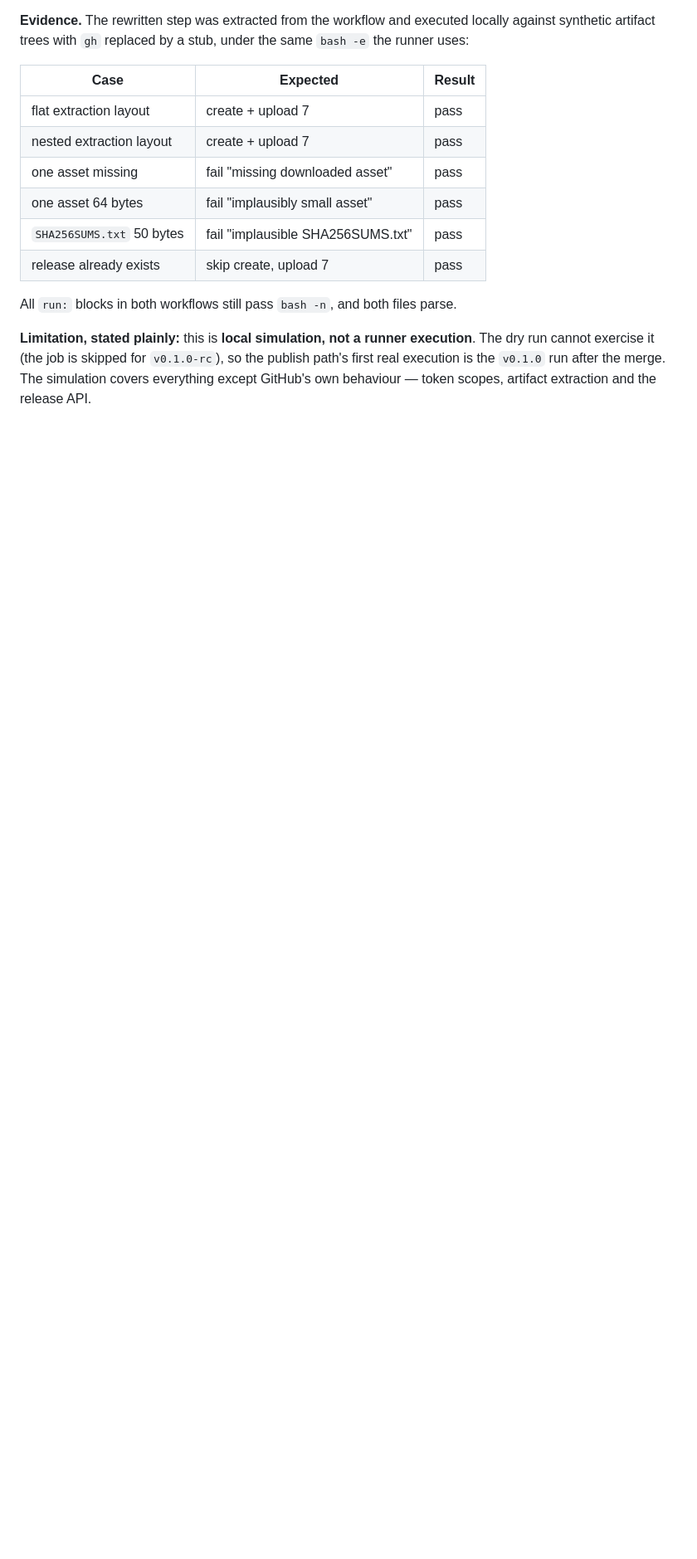
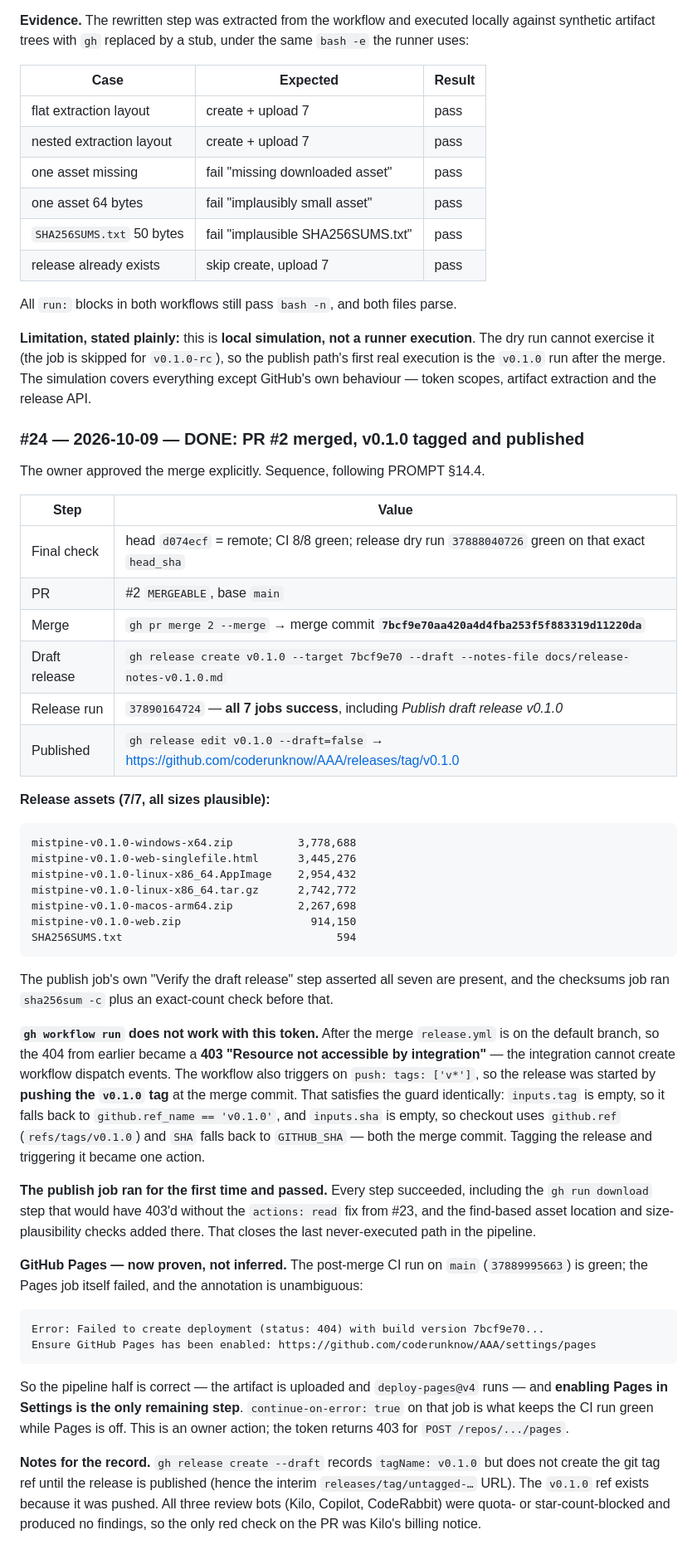
Before and after one commit to coderunknow/AAA, a Markdown page: DESIGN_LOG.md, the part around the change. Shown at 83% size. Drawn GitHub-style; blank space fills up the shorter version.

Commit message:
docs: record the v0.1.0 merge, tag and published release (DESIGN_LOG #24)
Records the release sequence: PR #2 merged as 7bcf9e70, draft release created
at that SHA, the v0.1.0 tag pushed (which triggered release run 37890164724),
all 7 jobs green including the publish job, then published.

Two findings worth keeping:

* `gh workflow run` returns 403 "Resource not accessible by integration" even
  with release.yml on the default branch -- the integration cannot create
  workflow dispatch events. The release was started by pushing the v0.1.0 tag
  instead, which the workflow also listens for; the guards resolve identically.
* GitHub Pages is now *proven* blocked rather than inferred: the post-merge CI
  run on main shows deploy-pages@v4 failing with
  "Failed to create deployment (status: 404) ... Ensure GitHub Pages has been
  enabled". The pipeline uploads the artifact correctly; only the Settings
  switch is off.

Also notes that `gh release create --draft` records the tag name but does not
create the tag ref until publication.

Co-authored-by: arena-agent <297053741+arena-agent@users.noreply.github.com>

````diff
--- a/DESIGN_LOG.md
+++ b/DESIGN_LOG.md
@@ -775,3 +775,64 @@ All `run:` blocks in both workflows still pass `bash -n`, and both files parse.
 cannot exercise it (the job is skipped for `v0.1.0-rc`), so the publish path's first real
 execution is the `v0.1.0` run after the merge. The simulation covers everything except GitHub's
 own behaviour — token scopes, artifact extraction and the release API.
+
+### #24 — 2026-10-09 — DONE: PR #2 merged, v0.1.0 tagged and published
+
+The owner approved the merge explicitly. Sequence, following PROMPT §14.4.
+
+| Step | Value |
+|---|---|
+| Final check | head `d074ecf` = remote; CI 8/8 green; release dry run `37888040726` green on that exact `head_sha` |
+| PR | #2 `MERGEABLE`, base `main` |
+| Merge | `gh pr merge 2 --merge` → merge commit **`7bcf9e70aa420a4d4fba253f5f883319d11220da`** |
+| Draft release | `gh release create v0.1.0 --target 7bcf9e70 --draft --notes-file docs/release-notes-v0.1.0.md` |
+| Release run | `37890164724` — **all 7 jobs success**, including *Publish draft release v0.1.0* |
+| Published | `gh release edit v0.1.0 --draft=false` → https://github.com/coderunknow/AAA/releases/tag/v0.1.0 |
+
+**Release assets (7/7, all sizes plausible):**
+
+```
+mistpine-v0.1.0-windows-x64.zip          3,778,688
+mistpine-v0.1.0-web-singlefile.html      3,445,276
+mistpine-v0.1.0-linux-x86_64.AppImage    2,954,432
+mistpine-v0.1.0-linux-x86_64.tar.gz      2,742,772
+mistpine-v0.1.0-macos-arm64.zip          2,267,698
+mistpine-v0.1.0-web.zip                    914,150
+SHA256SUMS.txt                                 594
+```
+
+The publish job's own "Verify the draft release" step asserted all seven are present, and the
+checksums job ran `sha256sum -c` plus an exact-count check before that.
+
+**`gh workflow run` does not work with this token.** After the merge `release.yml` is on the
+default branch, so the 404 from earlier became a **403 "Resource not accessible by integration"**
+— the integration cannot create workflow dispatch events. The workflow also triggers on
+`push: tags: ['v*']`, so the release was started by **pushing the `v0.1.0` tag** at the merge
+commit. That satisfies the guard identically: `inputs.tag` is empty, so it falls back to
+`github.ref_name == 'v0.1.0'`, and `inputs.sha` is empty, so checkout uses `github.ref`
+(`refs/tags/v0.1.0`) and `SHA` falls back to `GITHUB_SHA` — both the merge commit. Tagging the
+release and triggering it became one action.
+
+**The publish job ran for the first time and passed.** Every step succeeded, including the
+`gh run download` step that would have 403'd without the `actions: read` fix from #23, and the
+find-based asset location and size-plausibility checks added there. That closes the last
+never-executed path in the pipeline.
+
+**GitHub Pages — now proven, not inferred.** The post-merge CI run on `main` (`37889995663`) is
+green; the Pages job itself failed, and the annotation is unambiguous:
+
+```
+Error: Failed to create deployment (status: 404) with build version 7bcf9e70...
+Ensure GitHub Pages has been enabled: https://github.com/coderunknow/AAA/settings/pages
+```
+
+So the pipeline half is correct — the artifact is uploaded and `deploy-pages@v4` runs — and
+**enabling Pages in Settings is the only remaining step**. `continue-on-error: true` on that job
+is what keeps the CI run green while Pages is off. This is an owner action; the token returns 403
+for `POST /repos/.../pages`.
+
+**Notes for the record.** `gh release create --draft` records `tagName: v0.1.0` but does not
+create the git tag ref until the release is published (hence the interim
+`releases/tag/untagged-…` URL). The `v0.1.0` ref exists because it was pushed. All three review
+bots (Kilo, Copilot, CodeRabbit) were quota- or star-count-blocked and produced no findings, so
+the only red check on the PR was Kilo's billing notice.
````
Also changed, not shown: docs/release-status.md (+11 -3 lines).
